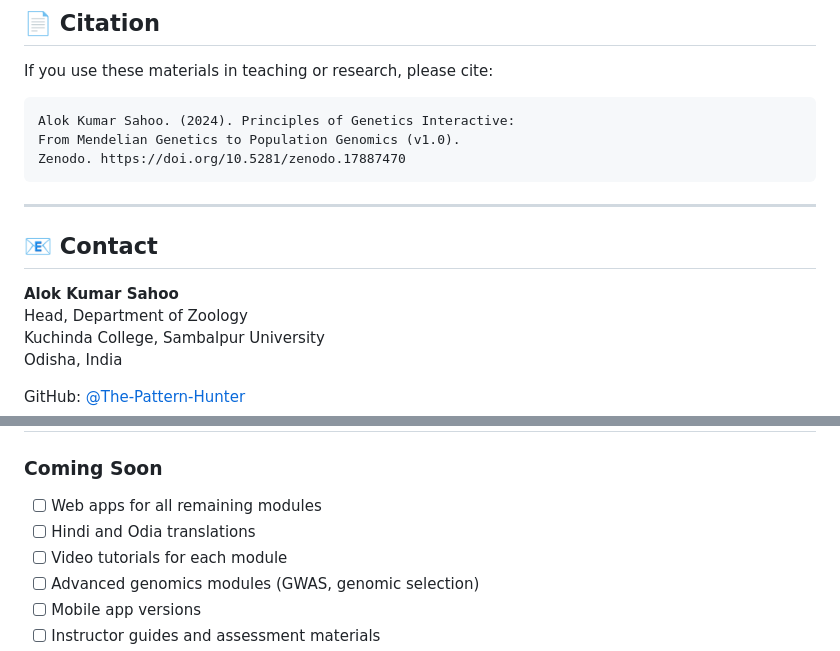
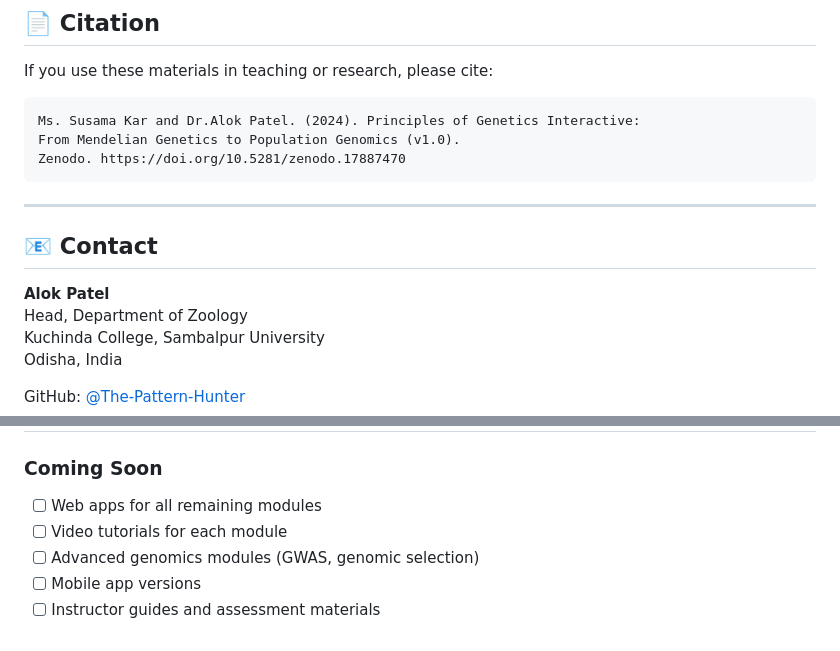
Before and after one commit to The-Pattern-Hunter/principles-of-genetics-interactive, a Markdown page: README.md, 2 parts joined by grey strips. GitHub-like rendering.

````diff
--- a/README.md
+++ b/README.md
@@ -331,7 +331,7 @@ We welcome contributions! Ways to help:
 If you use these materials in teaching or research, please cite:
 
 ```
-Alok Kumar Sahoo. (2024). Principles of Genetics Interactive:
+Ms. Susama Kar and Dr.Alok Patel. (2024). Principles of Genetics Interactive:
 From Mendelian Genetics to Population Genomics (v1.0).
 Zenodo. https://doi.org/10.5281/zenodo.17887470
 ```
@@ -340,7 +340,7 @@ Zenodo. https://doi.org/10.5281/zenodo.17887470
 
 ## 📧 Contact
 
-**Alok Kumar Sahoo**
+**Alok Patel**
 Head, Department of Zoology
 Kuchinda College, Sambalpur University
 Odisha, India
@@ -378,7 +378,6 @@ Under these terms:
 ### **Coming Soon**
 
 - [ ] Web apps for all remaining modules
-- [ ] Hindi and Odia translations
 - [ ] Video tutorials for each module
 - [ ] Advanced genomics modules (GWAS, genomic selection)
 - [ ] Mobile app versions
````
